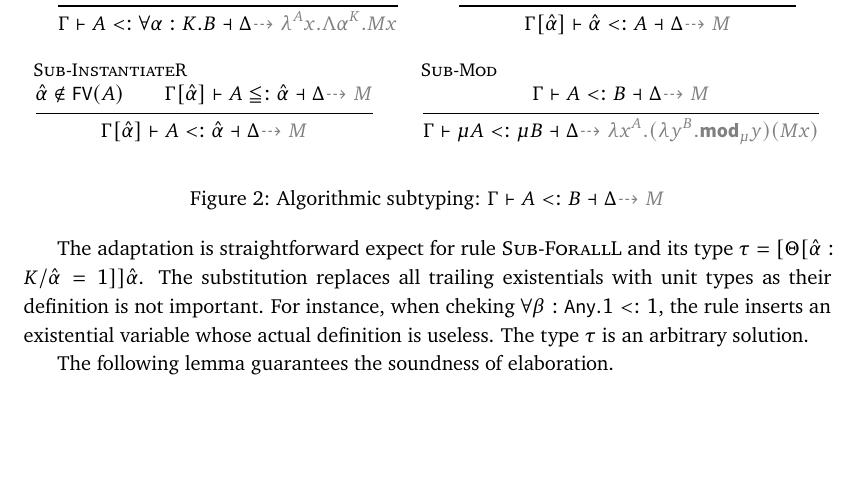
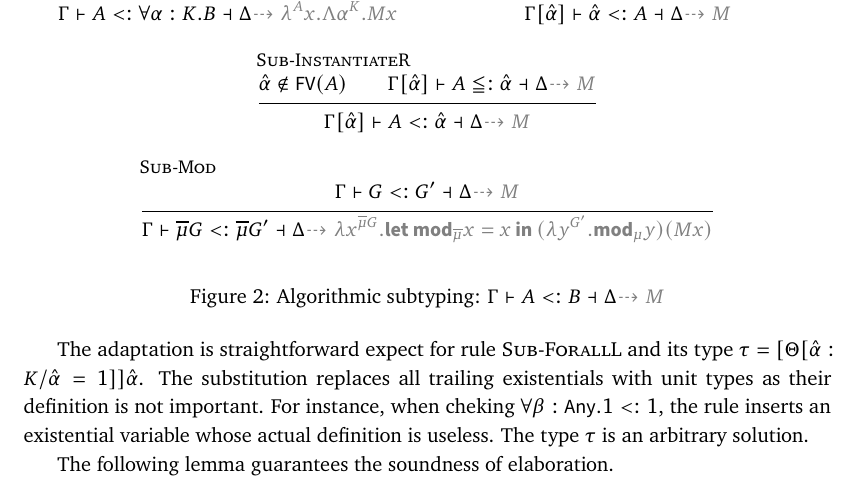
Before and after one commit to 4y8/met-notes, a LaTeX document (inference.tex): part of page 2 of 5, cut so that both start at the same text, the shorter picture padded with empty space. Compiled offline with pdfLaTeX.

Commit message:
Small corrections.

```diff
--- a/inference.tex
+++ b/inference.tex
@@ -156,8 +156,8 @@ of having the same kind through the whole rule.
     {{\Gamma}[\hat{\alpha}]\vdash A\subt \hat{\alpha}\dashv\Delta
       {\color{gray} \dashrightarrow M}}
 
-  \inferrule[Sub-Mod]{\Gamma\vdash A\subt B\dashv\Delta{\color{gray} \dashrightarrow M}}
-    {\Gamma\vdash\mu A\subt\mu B\dashv\Delta{\color{gray} \dashrightarrow \lambda x^A . (\lambda y^B. \kmod_\mu y) (M x) }}
+  \inferrule[Sub-Mod]{\Gamma\vdash G\subt G'\dashv\Delta{\color{gray} \dashrightarrow M}}
+    {\Gamma\vdash\overline{\mu} G\subt\overline{\mu} G'\dashv\Delta{\color{gray} \dashrightarrow \lambda x^{\overline{\mu} G} . \textsf{\textbf{let mod}}_{\overline{\mu}} x = x \textsf{\textbf{ in }} (\lambda y^{G'}. \kmod_\mu y) (M x) }}
   \end{mathpar}
 
   \caption{Algorithmic subtyping: $\Gamma\vdash A\subt B\dashv\Delta{\color{gray} \dashrightarrow M}$}
```
